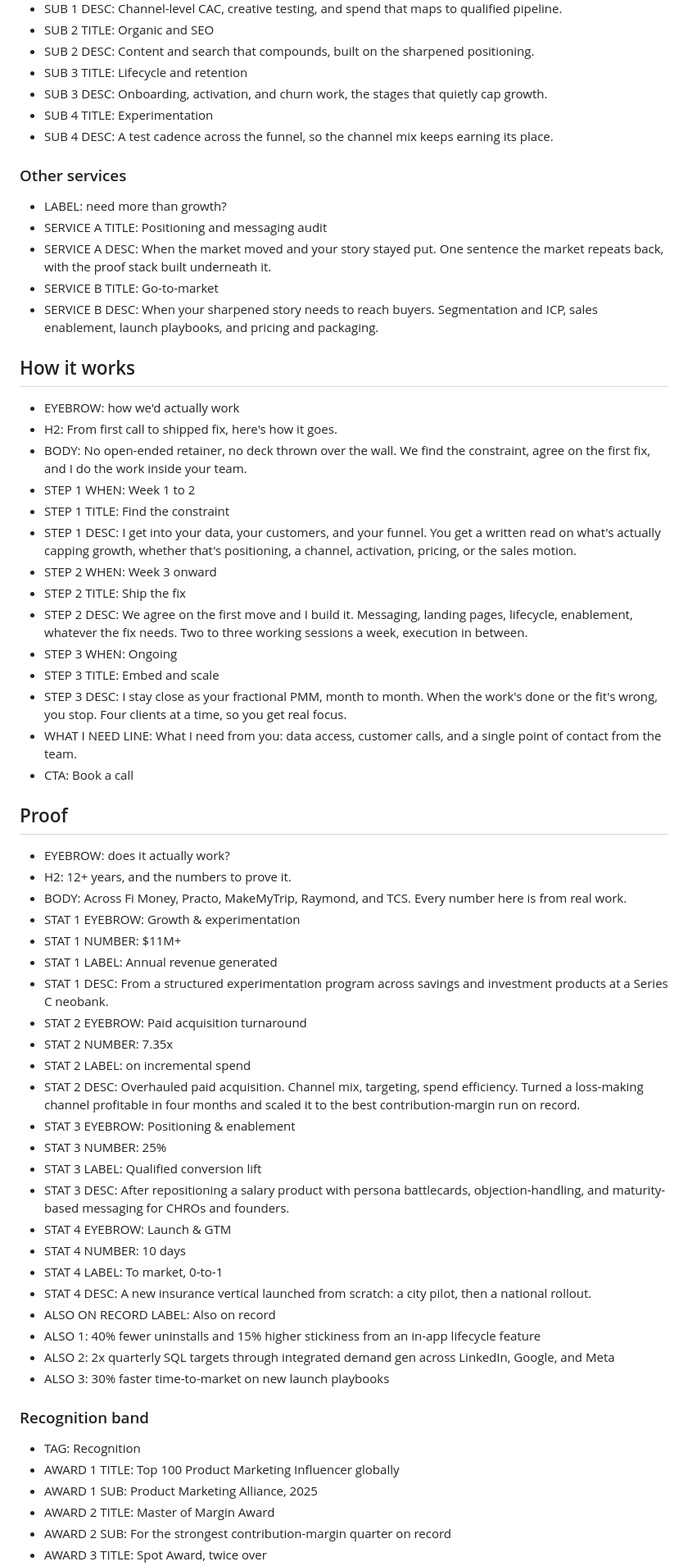
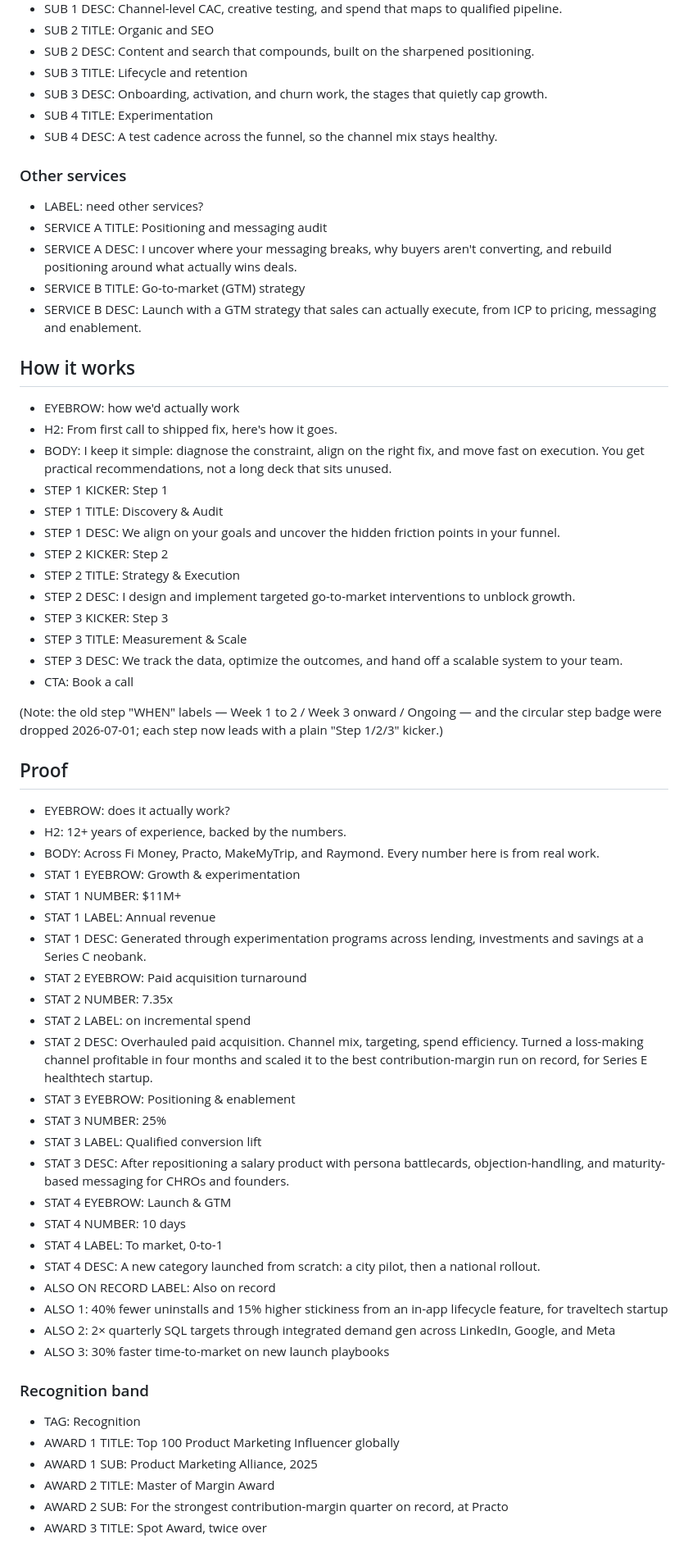
Before and after one commit to divyasadanandan09/thegrowthpmm, a Markdown page: COPY.md, the part around one of its changes. Shown at 82% size. GitHub-like rendering.

```diff
--- a/COPY.md
+++ b/COPY.md
@@ -63,43 +67,45 @@ BODY = paragraph, CTA = button, NOTE = small text under a button/section.
 - SUB 3 TITLE: Lifecycle and retention
 - SUB 3 DESC: Onboarding, activation, and churn work, the stages that quietly cap growth.
 - SUB 4 TITLE: Experimentation
-- SUB 4 DESC: A test cadence across the funnel, so the channel mix keeps earning its place.
+- SUB 4 DESC: A test cadence across the funnel, so the channel mix stays healthy.
 
 ### Other services
-- LABEL: need more than growth?
+- LABEL: need other services?
 - SERVICE A TITLE: Positioning and messaging audit
-- SERVICE A DESC: When the market moved and your story stayed put. One sentence the market repeats back, with the proof stack built underneath it.
-- SERVICE B TITLE: Go-to-market
-- SERVICE B DESC: When your sharpened story needs to reach buyers. Segmentation and ICP, sales enablement, launch playbooks, and pricing and packaging.
+- SERVICE A DESC: I uncover where your messaging breaks, why buyers aren't converting, and rebuild positioning around what actually wins deals.
+- SERVICE B TITLE: Go-to-market (GTM) strategy
+- SERVICE B DESC: Launch with a GTM strategy that sales can actually execute, from ICP to pricing, messaging and enablement.
 
 ## How it works
 - EYEBROW: how we'd actually work
 - H2: From first call to shipped fix, here's how it goes.
-- BODY: No open-ended retainer, no deck thrown over the wall. We find the constraint, agree on the first fix, and I do the work inside your team.
-- STEP 1 WHEN: Week 1 to 2
-- STEP 1 TITLE: Find the constraint
-- STEP 1 DESC: I get into your data, your customers, and your funnel. You get a written read on what's actually capping growth, whether that's positioning, a channel, activation, pricing, or the sales motion.
-- STEP 2 WHEN: Week 3 onward
-- STEP 2 TITLE: Ship the fix
-- STEP 2 DESC: We agree on the first move and I build it. Messaging, landing pages, lifecycle, enablement, whatever the fix needs. Two to three working sessions a week, execution in between.
-- STEP 3 WHEN: Ongoing
-- STEP 3 TITLE: Embed and scale
-- STEP 3 DESC: I stay close as your fractional PMM, month to month. When the work's done or the fit's wrong, you stop. Four clients at a time, so you get real focus.
-- WHAT I NEED LINE: What I need from you: data access, customer calls, and a single point of contact from the team.
+- BODY: I keep it simple: diagnose the constraint, align on the right fix, and move fast on execution. You get practical recommendations, not a long deck that sits unused.
+- STEP 1 KICKER: Step 1
+- STEP 1 TITLE: Discovery & Audit
+- STEP 1 DESC: We align on your goals and uncover the hidden friction points in your funnel.
+- STEP 2 KICKER: Step 2
+- STEP 2 TITLE: Strategy & Execution
+- STEP 2 DESC: I design and implement targeted go-to-market interventions to unblock growth.
+- STEP 3 KICKER: Step 3
+- STEP 3 TITLE: Measurement & Scale
+- STEP 3 DESC: We track the data, optimize the outcomes, and hand off a scalable system to your team.
 - CTA: Book a call
+
+(Note: the old step "WHEN" labels — Week 1 to 2 / Week 3 onward / Ongoing — and the circular
+step badge were dropped 2026-07-01; each step now leads with a plain "Step 1/2/3" kicker.)
 
 ## Proof
 - EYEBROW: does it actually work?
-- H2: 12+ years, and the numbers to prove it.
-- BODY: Across Fi Money, Practo, MakeMyTrip, Raymond, and TCS. Every number here is from real work.
+- H2: 12+ years of experience, backed by the numbers.
+- BODY: Across Fi Money, Practo, MakeMyTrip, and Raymond. Every number here is from real work.
 - STAT 1 EYEBROW: Growth & experimentation
 - STAT 1 NUMBER: $11M+
-- STAT 1 LABEL: Annual revenue generated
-- STAT 1 DESC: From a structured experimentation program across savings and investment products at a Series C neobank.
+- STAT 1 LABEL: Annual revenue
+- STAT 1 DESC: Generated through experimentation programs across lending, investments and savings at a Series C neobank.
 - STAT 2 EYEBROW: Paid acquisition turnaround
 - STAT 2 NUMBER: 7.35x
 - STAT 2 LABEL: on incremental spend
-- STAT 2 DESC: Overhauled paid acquisition. Channel mix, targeting, spend efficiency. Turned a loss-making channel profitable in four months and scaled it to the best contribution-margin run on record.
+- STAT 2 DESC: Overhauled paid acquisition. Channel mix, targeting, spend efficiency. Turned a loss-making channel profitable in four months and scaled it to the best contribution-margin run on record, for Series E healthtech startup.
 - STAT 3 EYEBROW: Positioning & enablement
 - STAT 3 NUMBER: 25%
 - STAT 3 LABEL: Qualified conversion lift
@@ -107,10 +113,10 @@ BODY = paragraph, CTA = button, NOTE = small text under a button/section.
 - STAT 4 EYEBROW: Launch & GTM
 - STAT 4 NUMBER: 10 days
 - STAT 4 LABEL: To market, 0-to-1
-- STAT 4 DESC: A new insurance vertical launched from scratch: a city pilot, then a national rollout.
+- STAT 4 DESC: A new category launched from scratch: a city pilot, then a national rollout.
 - ALSO ON RECORD LABEL: Also on record
-- ALSO 1: 40% fewer uninstalls and 15% higher stickiness from an in-app lifecycle feature
-- ALSO 2: 2x quarterly SQL targets through integrated demand gen across LinkedIn, Google, and Meta
+- ALSO 1: 40% fewer uninstalls and 15% higher stickiness from an in-app lifecycle feature, for traveltech startup
+- ALSO 2: 2× quarterly SQL targets through integrated demand gen across LinkedIn, Google, and Meta
 - ALSO 3: 30% faster time-to-market on new launch playbooks
 
 ### Recognition band
@@ -118,5 +124,5 @@ BODY = paragraph, CTA = button, NOTE = small text under a button/section.
 - AWARD 1 TITLE: Top 100 Product Marketing Influencer globally
 - AWARD 1 SUB: Product Marketing Alliance, 2025
 - AWARD 2 TITLE: Master of Margin Award
-- AWARD 2 SUB: For the strongest contribution-margin quarter on record
+- AWARD 2 SUB: For the strongest contribution-margin quarter on record, at Practo
 - AWARD 3 TITLE: Spot Award, twice over
```
Also changed, not shown: other parts of COPY.md (+64 -57 lines), HANDOFF.md (+4 -2 lines).
